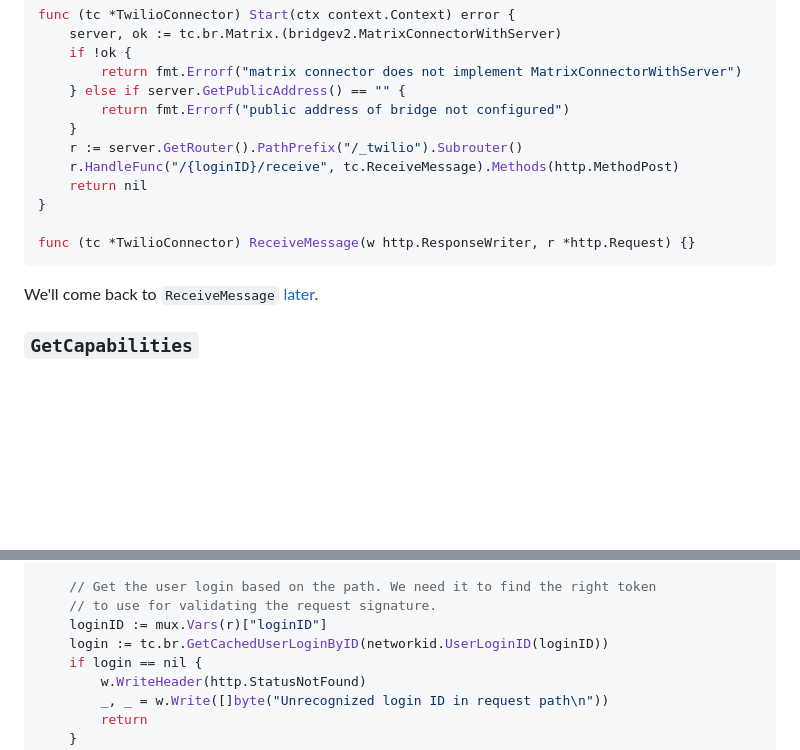
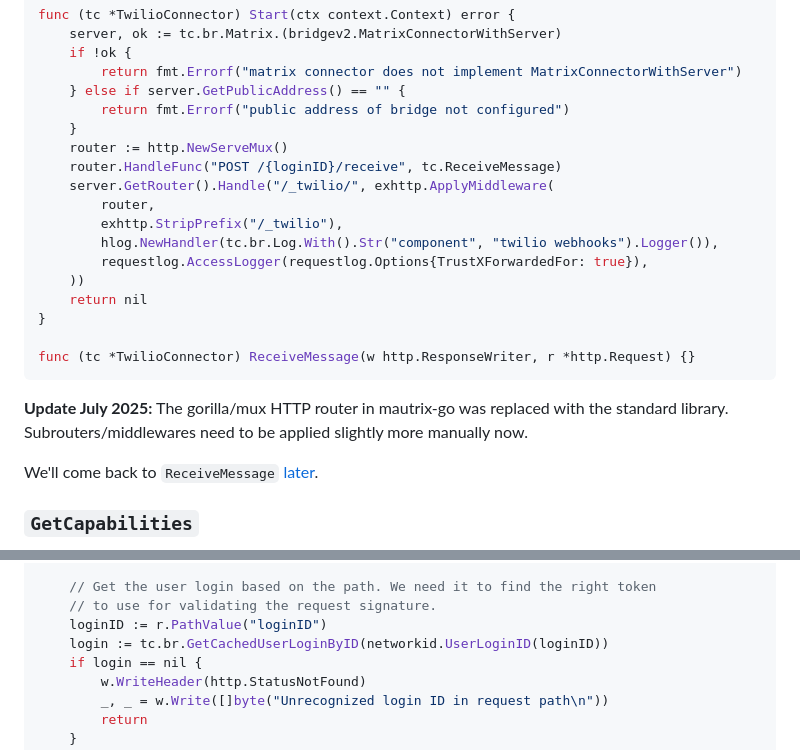
Before and after one commit to maunium/mau.fi, a Markdown page: blog/posts/2024-07-08-megabridge-twilio.md, 2 parts joined by grey strips. GitHub-like rendering; blank space fills up the shorter version.

Commit message:
Update Twilio post with switch to stdlib router

````diff
--- a/blog/posts/2024-07-08-megabridge-twilio.md
+++ b/blog/posts/2024-07-08-megabridge-twilio.md
@@ -97,13 +97,23 @@ func (tc *TwilioConnector) Start(ctx context.Context) error {
 	} else if server.GetPublicAddress() == "" {
 		return fmt.Errorf("public address of bridge not configured")
 	}
-	r := server.GetRouter().PathPrefix("/_twilio").Subrouter()
-	r.HandleFunc("/{loginID}/receive", tc.ReceiveMessage).Methods(http.MethodPost)
+	router := http.NewServeMux()
+	router.HandleFunc("POST /{loginID}/receive", tc.ReceiveMessage)
+	server.GetRouter().Handle("/_twilio/", exhttp.ApplyMiddleware(
+		router,
+		exhttp.StripPrefix("/_twilio"),
+		hlog.NewHandler(tc.br.Log.With().Str("component", "twilio webhooks").Logger()),
+		requestlog.AccessLogger(requestlog.Options{TrustXForwardedFor: true}),
+	))
 	return nil
 }
 
 func (tc *TwilioConnector) ReceiveMessage(w http.ResponseWriter, r *http.Request) {}
 ```
+
+**Update July 2025:** The gorilla/mux HTTP router in mautrix-go was replaced with
+the standard library. Subrouters/middlewares need to be applied slightly more
+manually now.
 
 We'll come back to `ReceiveMessage` [later](#twilio--matrix).
 
@@ -887,7 +897,7 @@ func (tc *TwilioConnector) ReceiveMessage(w http.ResponseWriter, r *http.Request
 
 	// Get the user login based on the path. We need it to find the right token
 	// to use for validating the request signature.
-	loginID := mux.Vars(r)["loginID"]
+	loginID := r.PathValue("loginID")
 	login := tc.br.GetCachedUserLoginByID(networkid.UserLoginID(loginID))
 	if login == nil {
 		w.WriteHeader(http.StatusNotFound)
````
